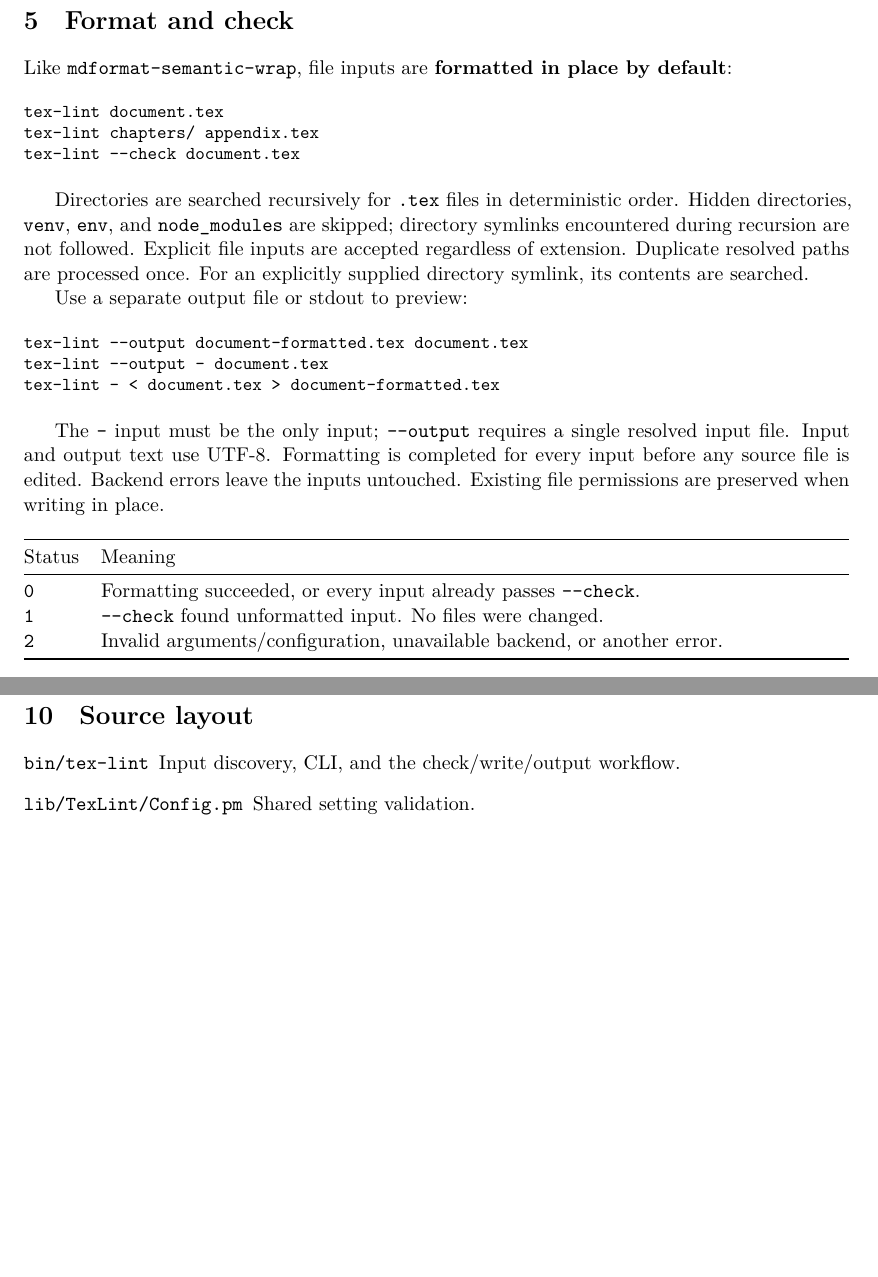
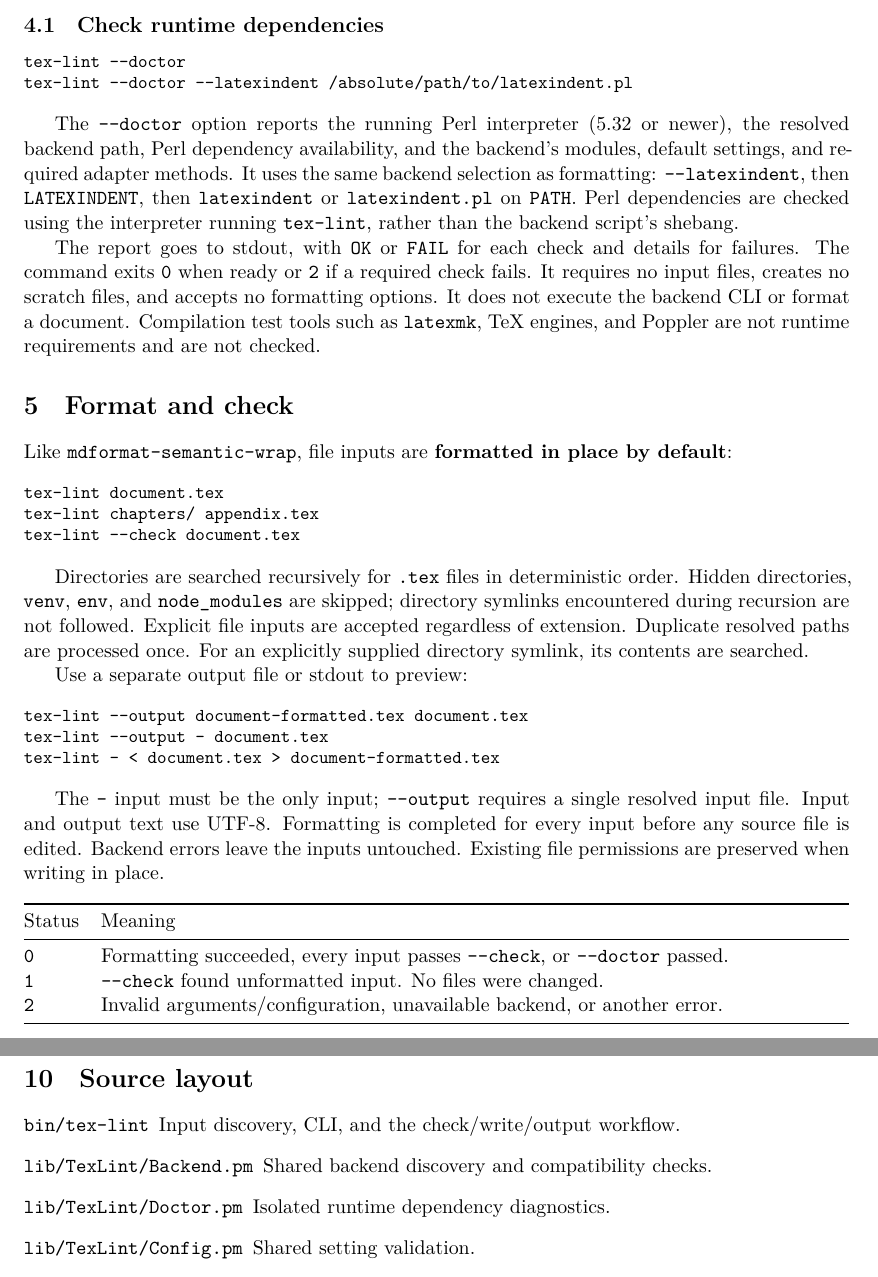
Before and after one commit to nickfraser/tex-lint, a LaTeX problem sheet (examples/README.tex): two parts of pages 3 and 8 of 8, joined at a grey line, cut at the place of the change, the shorter picture padded with empty space. Compiled offline with XeLaTeX.

Commit message:
[cli] Add runtime dependency diagnostics with --doctor

```diff
--- a/examples/README.tex
+++ b/examples/README.tex
@@ -129,6 +129,31 @@ and settings can be loaded.
 The backend runs under the same Perl interpreter as the formatter;
 a successful standalone version check under a different interpreter is not
 sufficient.
+
+\subsection{Check runtime dependencies}
+
+\begin{verbatim}
+tex-lint --doctor
+tex-lint --doctor --latexindent /absolute/path/to/latexindent.pl
+\end{verbatim}
+
+The \code{--doctor} option reports the running Perl interpreter (5.32 or newer),
+the resolved backend path, Perl dependency availability,
+and the backend's modules, default settings, and required adapter methods.
+It uses the same backend selection as formatting: \code{--latexindent},
+then \code{LATEXINDENT},
+then \code{latexindent} or \code{latexindent.pl} on \code{PATH}.
+Perl dependencies are checked using the interpreter running \code{tex-lint},
+rather than the backend script's shebang.
+
+The report goes to stdout,
+with \code{OK} or \code{FAIL} for each check and details for failures.
+The command exits \code{0} when ready or \code{2} if a required check fails.
+It requires no input files, creates no scratch files,
+and accepts no formatting options.
+It does not execute the backend CLI or format a document.
+Compilation test tools such as \code{latexmk}, TeX engines,
+and Poppler are not runtime requirements and are not checked.
 
 \section{Format and check}
 
@@ -169,7 +194,7 @@ Existing file permissions are preserved when writing in place.
 \toprule
 Status & Meaning \\
 \midrule
-\code{0} & Formatting succeeded, or every input already passes \code{--check}. \\
+\code{0} & Formatting succeeded, every input passes \code{--check}, or \code{--doctor} passed. \\
 \code{1} & \code{--check} found unformatted input. No files were changed. \\
 \code{2} & Invalid arguments/configuration, unavailable backend, or another error. \\
 \bottomrule
@@ -504,6 +529,9 @@ remains part of the test input.
 \begin{description}
 \item[\code{bin/tex-lint}] Input discovery, CLI,
 and the check/write/output workflow.
+\item[\code{lib/TexLint/Backend.pm}] Shared backend discovery and compatibility
+checks.
+\item[\code{lib/TexLint/Doctor.pm}] Isolated runtime dependency diagnostics.
 \item[\code{lib/TexLint/Config.pm}] Shared setting validation.
 \item[\code{lib/TexLint/SentenceWrap.pm}] Independent display-column wrapping
 core.
```
Also changed, not shown: README.md, examples/README.tex (2 more changed lines), 7 other files.
